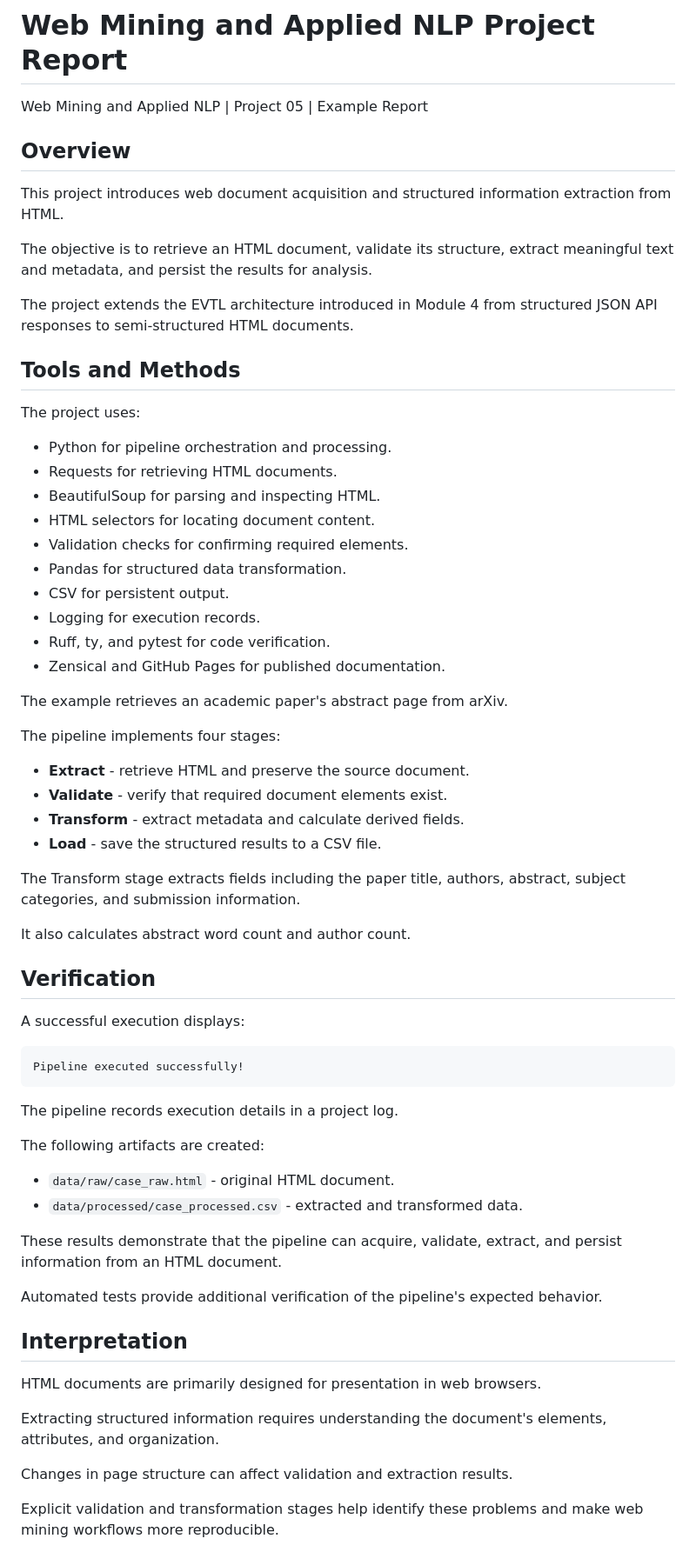
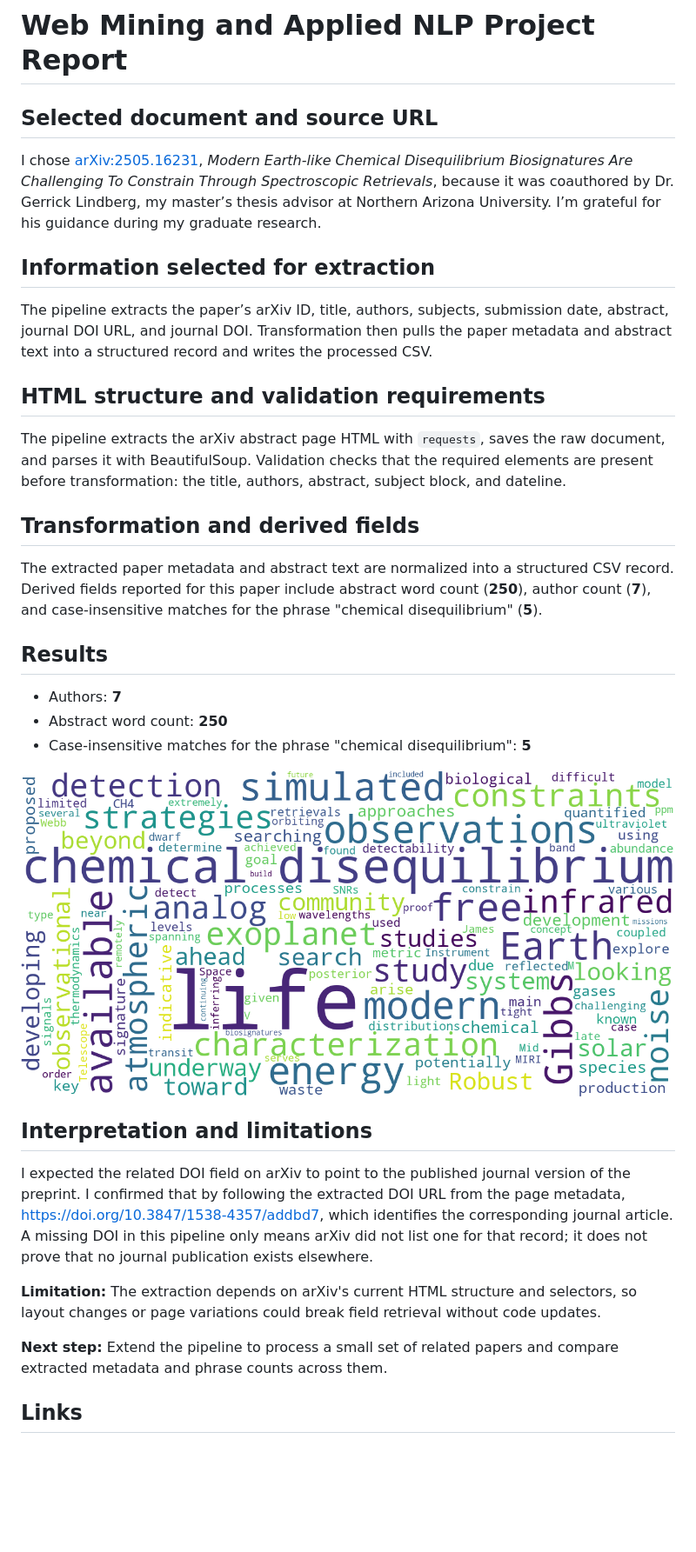
Before and after one commit to ajaneh/nlp-05-web-documents-academia, a Markdown page: docs/index.md, the part around one of its changes. Shown at 87% size. Rendered like a GitHub page; pictures changed too: docs/assets/abstract_wordcloud.png (added); blank space fills up the shorter version.

```diff
--- a/docs/index.md
+++ b/docs/index.md
@@ -1,87 +1,36 @@
 # Web Mining and Applied NLP Project Report
 
-Web Mining and Applied NLP | Project 05 | Example Report
+## Selected document and source URL
 
-## Overview
+I chose [arXiv:2505.16231](https://arxiv.org/abs/2505.16231), *Modern Earth-like Chemical Disequilibrium Biosignatures Are Challenging To Constrain Through Spectroscopic Retrievals*, because it was coauthored by Dr. Gerrick Lindberg, my master’s thesis advisor at Northern Arizona University. I’m grateful for his guidance during my graduate research.
 
-This project introduces web document acquisition
-and structured information extraction from HTML.
+## Information selected for extraction
 
-The objective is to retrieve an HTML document,
-validate its structure,
-extract meaningful text and metadata,
-and persist the results for analysis.
+The pipeline extracts the paper’s arXiv ID, title, authors, subjects, submission date, abstract, journal DOI URL, and journal DOI. Transformation then pulls the paper metadata and abstract text into a structured record and writes the processed CSV.
 
-The project extends the EVTL architecture
-introduced in Module 4
-from structured JSON API responses
-to semi-structured HTML documents.
+## HTML structure and validation requirements
 
-## Tools and Methods
+The pipeline extracts the arXiv abstract page HTML with `requests`, saves the raw document, and parses it with BeautifulSoup. Validation checks that the required elements are present before transformation: the title, authors, abstract, subject block, and dateline.
 
-The project uses:
+## Transformation and derived fields
 
-- Python for pipeline orchestration and processing.
-- Requests for retrieving HTML documents.
-- BeautifulSoup for parsing and inspecting HTML.
-- HTML selectors for locating document content.
-- Validation checks for confirming required elements.
-- Pandas for structured data transformation.
-- CSV for persistent output.
-- Logging for execution records.
-- Ruff, ty, and pytest for code verification.
-- Zensical and GitHub Pages for published documentation.
+The extracted paper metadata and abstract text are normalized into a structured CSV record. Derived fields reported for this paper include abstract word count (**250**), author count (**7**), and case-insensitive matches for the phrase "chemical disequilibrium" (**5**).
 
-The example retrieves an academic paper's
-abstract page from arXiv.
+## Results
 
-The pipeline implements four stages:
+- Authors: **7**
+- Abstract word count: **250**
+- Case-insensitive matches for the phrase "chemical disequilibrium": **5**
 
-- **Extract** - retrieve HTML and preserve the source document.
-- **Validate** - verify that required document elements exist.
-- **Transform** - extract metadata and calculate derived fields.
-- **Load** - save the structured results to a CSV file.
+![Word cloud generated from the extracted abstract](assets/abstract_wordcloud.png)
 
-The Transform stage extracts fields including
-the paper title, authors, abstract,
-subject categories, and submission information.
+## Interpretation and limitations
 
-It also calculates abstract word count
-and author count.
+I expected the related DOI field on arXiv to point to the published journal version of the preprint. I confirmed that by following the extracted DOI URL from the page metadata, [https://doi.org/10.3847/1538-4357/addbd7](https://doi.org/10.3847/1538-4357/addbd7), which identifies the corresponding journal article. A missing DOI in this pipeline only means arXiv did not list one for that record; it does not prove that no journal publication exists elsewhere.
 
-## Verification
+**Limitation:** The extraction depends on arXiv's current HTML structure and selectors, so layout changes or page variations could break field retrieval without code updates.
 
-A successful execution displays:
+**Next step:** Extend the pipeline to process a small set of related papers and compare extracted metadata and phrase counts across them.
 
-    Pipeline executed successfully!
+## Links
 
-The pipeline records execution details in a project log.
-
-The following artifacts are created:
-
-- `data/raw/case_raw.html` - original HTML document.
-- `data/processed/case_processed.csv` - extracted and transformed data.
-
-These results demonstrate that the pipeline can
-acquire, validate, extract, and persist
-information from an HTML document.
-
-Automated tests provide additional verification
-of the pipeline's expected behavior.
-
-## Interpretation
-
-HTML documents are primarily designed
-for presentation in web browsers.
-
-Extracting structured information requires
-understanding the document's elements,
-attributes, and organization.
-
-Changes in page structure can affect
-validation and extraction results.
-
-Explicit validation and transformation stages
-help identify these problems
-and make web mining workflows more reproducible.
-
```
Also changed, not shown: other parts of docs/index.md (+4 -21 lines), README.md (+9 -25 lines), 10 other files.
